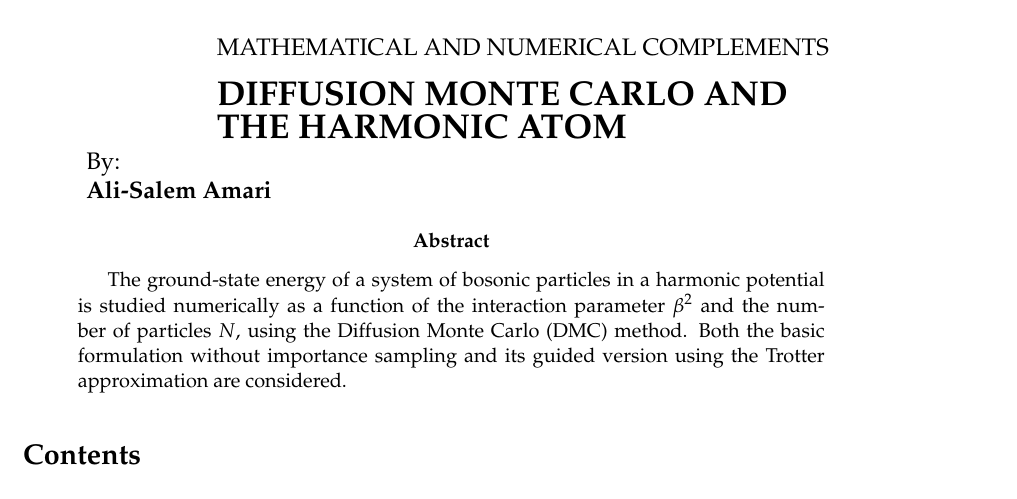
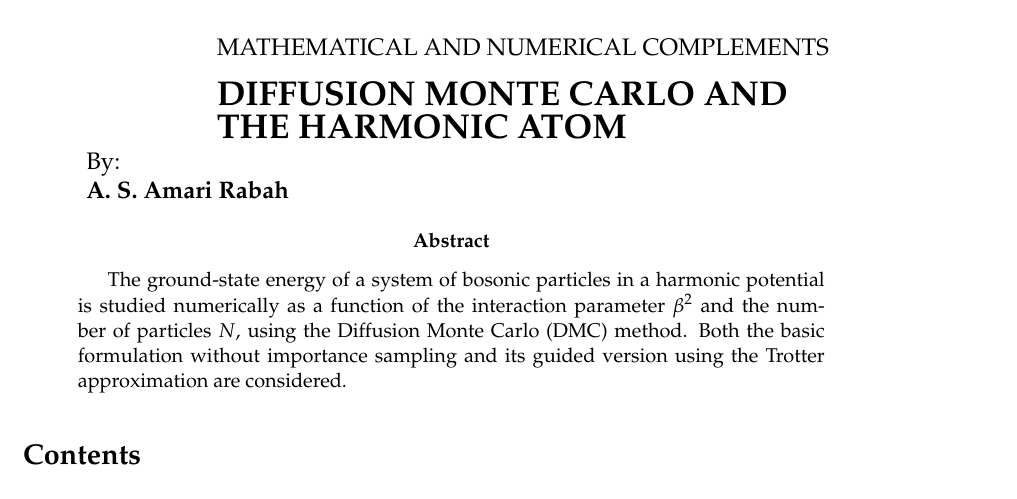
Before and after one commit to Alisama20/Diffusion-Monte-Carlo-for-harmonic-bosons, a LaTeX paper (latex/MemoryEN.tex): part of page 1 of 12, cut so that both start at the same text. Compiled offline with pdfLaTeX.

Commit message:
Privacy: render author as 'A. S. Amari Rabah'
Rebuild both memorias with the updated author line.

```diff
--- a/latex/MemoryEN.tex
+++ b/latex/MemoryEN.tex
@@ -95,7 +95,7 @@ MATHEMATICAL AND NUMERICAL COMPLEMENTS
 \hspace{2mm}
 \begin{tabular}{l}
 By:\\
-{\bf Ali-Salem Amari}
+{\bf A. S. Amari Rabah}
 \end{tabular}
 
 \begin{abstract}
```
Also changed, not shown: latex/MemoriaES.tex (+1 -1 lines), MemoriaES.pdf, MemoryEN.pdf.
